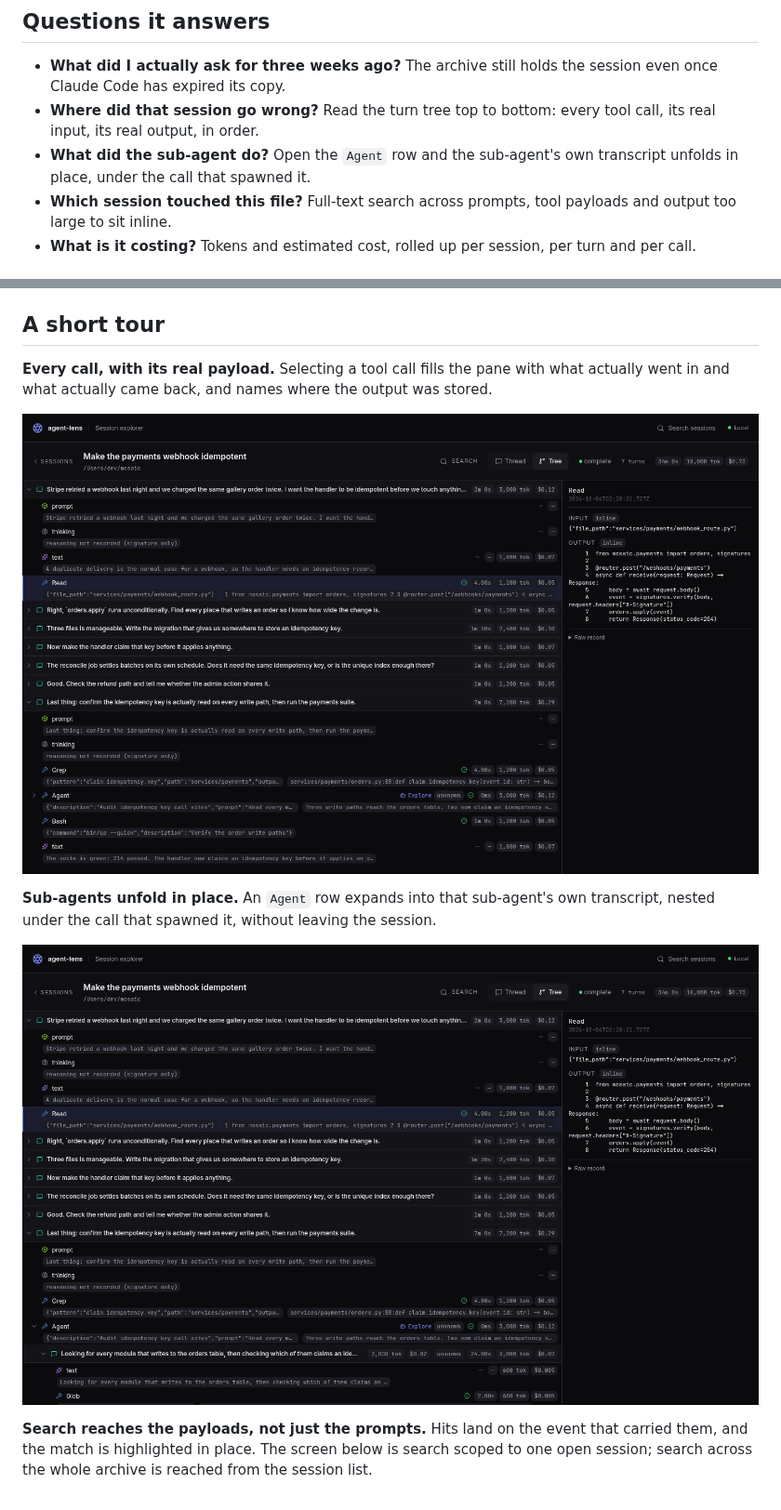
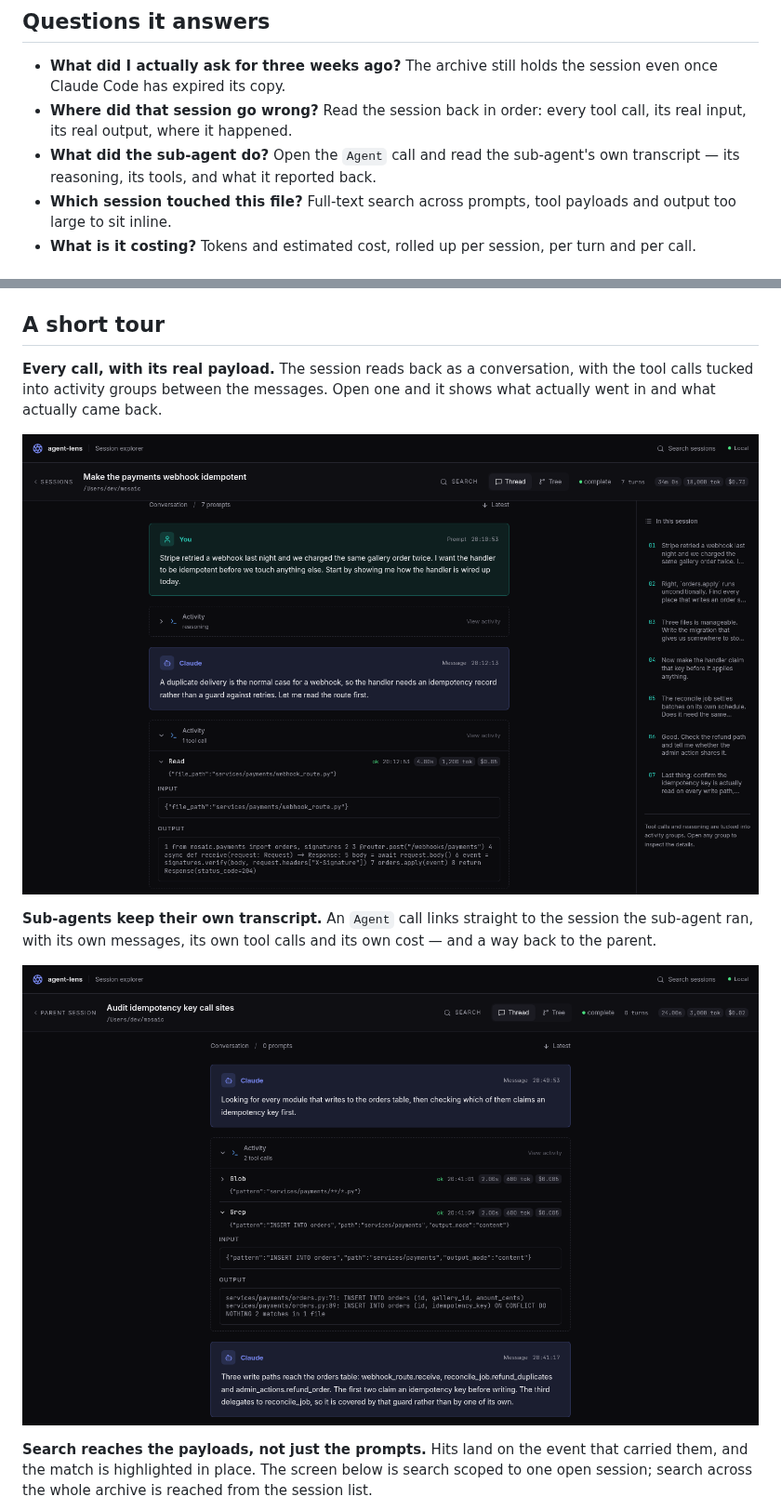
Before and after one commit to faithfulalabi/agent-lens, a Markdown page: README.md, 2 parts joined by grey strips. Shown at 93% size. GitHub-like rendering; pictures changed too: docs/images/05-tool-call.png (deleted), docs/images/07-subagent.png (deleted), docs/images/thread-subagent.png (added).

```diff
--- a/README.md
+++ b/README.md
@@ -19,10 +19,10 @@ application.
 
 - **What did I actually ask for three weeks ago?** The archive still holds the session even once
   Claude Code has expired its copy.
-- **Where did that session go wrong?** Read the turn tree top to bottom: every tool call, its real
-  input, its real output, in order.
-- **What did the sub-agent do?** Open the `Agent` row and the sub-agent's own transcript unfolds in
-  place, under the call that spawned it.
+- **Where did that session go wrong?** Read the session back in order: every tool call, its real
+  input, its real output, where it happened.
+- **What did the sub-agent do?** Open the `Agent` call and read the sub-agent's own transcript —
+  its reasoning, its tools, and what it reported back.
 - **Which session touched this file?** Full-text search across prompts, tool payloads and output
   too large to sit inline.
 - **What is it costing?** Tokens and estimated cost, rolled up per session, per turn and per call.
@@ -40,15 +40,17 @@ Requires Node.js `>=24`.
 
 ## A short tour
 
-**Every call, with its real payload.** Selecting a tool call fills the pane with what actually went
-in and what actually came back, and names where the output was stored.
+**Every call, with its real payload.** The session reads back as a conversation, with the tool calls
+tucked into activity groups between the messages. Open one and it shows what actually went in and
+what actually came back.
 
-![A tool call selected in the turn tree, with its input, its output and its storage shown in the detail pane](https://raw.githubusercontent.com/faithfulalabi/agent-lens/main/docs/images/05-tool-call.png)
+![A session read as a conversation: a prompt, Claude's reply, and an open activity group showing a Read call with its input and its output](https://raw.githubusercontent.com/faithfulalabi/agent-lens/main/docs/images/thread-tool-call.png)
 
-**Sub-agents unfold in place.** An `Agent` row expands into that sub-agent's own transcript, nested
-under the call that spawned it, without leaving the session.
+**Sub-agents keep their own transcript.** An `Agent` call links straight to the session the
+sub-agent ran, with its own messages, its own tool calls and its own cost — and a way back to the
+parent.
 
-![An Agent row expanded in the turn tree, with the sub-agent's own events nested beneath it](https://raw.githubusercontent.com/faithfulalabi/agent-lens/main/docs/images/07-subagent.png)
+![A sub-agent's own session: a back link to the parent session, the sub-agent's opening message, its Glob and Grep calls with payloads, and the findings it reported](https://raw.githubusercontent.com/faithfulalabi/agent-lens/main/docs/images/thread-subagent.png)
 
 **Search reaches the payloads, not just the prompts.** Hits land on the event that carried them, and
 the match is highlighted in place. The screen below is search scoped to one open session; search
```
Also changed, not shown: CONTRIBUTING.md (+4 -3 lines), 1 other file.
